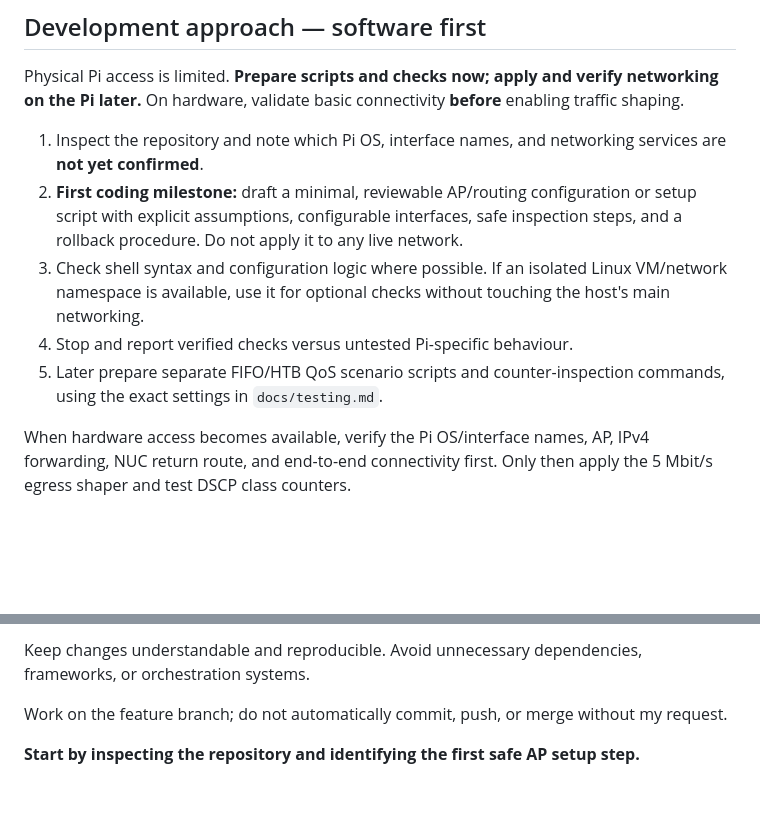
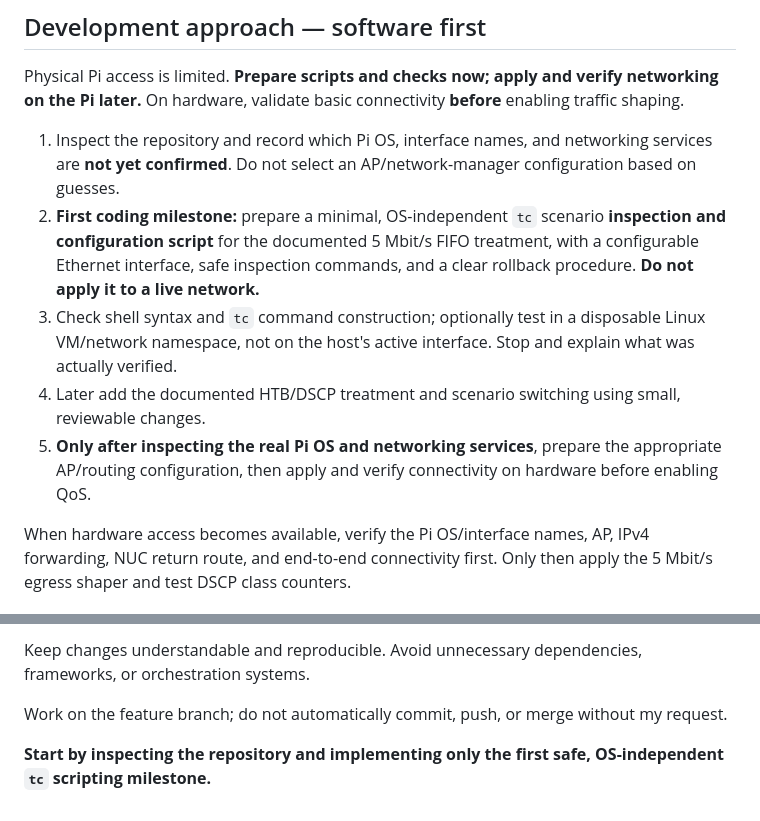
Before and after one commit to lumigoh/adaptive-qos-iot, a Markdown page: docs/kickoff/pi-gateway.md, 2 parts joined by grey strips. Rendered like a GitHub page; blank space fills up the shorter version.

Commit message:
docs: address QC findings in docs/kickoff/pi-gateway.md

```diff
--- a/docs/kickoff/pi-gateway.md
+++ b/docs/kickoff/pi-gateway.md
@@ -29,11 +29,11 @@ Do not implement adaptive QoS or WMM extensions.
 
 Physical Pi access is limited. **Prepare scripts and checks now; apply and verify networking on the Pi later.** On hardware, validate basic connectivity **before** enabling traffic shaping.
 
-1. Inspect the repository and note which Pi OS, interface names, and networking services are **not yet confirmed**.
-2. **First coding milestone:** draft a minimal, reviewable AP/routing configuration or setup script with explicit assumptions, configurable interfaces, safe inspection steps, and a rollback procedure. Do not apply it to any live network.
-3. Check shell syntax and configuration logic where possible. If an isolated Linux VM/network namespace is available, use it for optional checks without touching the host's main networking.
-4. Stop and report verified checks versus untested Pi-specific behaviour.
-5. Later prepare separate FIFO/HTB QoS scenario scripts and counter-inspection commands, using the exact settings in `docs/testing.md`.
+1. Inspect the repository and record which Pi OS, interface names, and networking services are **not yet confirmed**. Do not select an AP/network-manager configuration based on guesses.
+2. **First coding milestone:** prepare a minimal, OS-independent `tc` scenario **inspection and configuration script** for the documented 5 Mbit/s FIFO treatment, with a configurable Ethernet interface, safe inspection commands, and a clear rollback procedure. **Do not apply it to a live network.**
+3. Check shell syntax and `tc` command construction; optionally test in a disposable Linux VM/network namespace, not on the host's active interface. Stop and explain what was actually verified.
+4. Later add the documented HTB/DSCP treatment and scenario switching using small, reviewable changes.
+5. **Only after inspecting the real Pi OS and networking services**, prepare the appropriate AP/routing configuration, then apply and verify connectivity on hardware before enabling QoS.
 
 When hardware access becomes available, verify the Pi OS/interface names, AP, IPv4 forwarding, NUC return route, and end-to-end connectivity first. Only then apply the 5 Mbit/s egress shaper and test DSCP class counters.
 
@@ -50,4 +50,4 @@ Keep changes understandable and reproducible. Avoid unnecessary dependencies, fr
 
 Work on the feature branch; do not automatically commit, push, or merge without my request.
 
-**Start by inspecting the repository and identifying the first safe AP setup step.**
+**Start by inspecting the repository and implementing only the first safe, OS-independent `tc` scripting milestone.**
```
